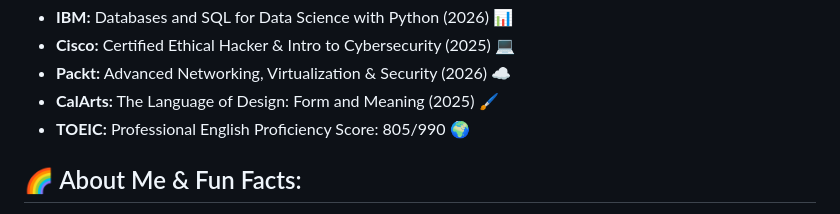
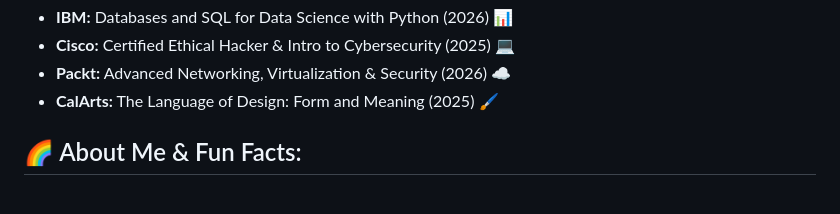
Before and after one commit to ssmanzon-mcl/ssmanzon-mcl, a Markdown page: README.md, the part around the change. GitHub-like rendering.

Commit message:
Remove TOEIC score from qualifications list
Removed TOEIC score from the list of qualifications.

```diff
--- a/README.md
+++ b/README.md
@@ -64,7 +64,6 @@
   <li><b>Cisco:</b> Certified Ethical Hacker & Intro to Cybersecurity (2025) 💻</li>
   <li><b>Packt:</b> Advanced Networking, Virtualization & Security (2026) ☁️</li>
   <li><b>CalArts:</b> The Language of Design: Form and Meaning (2025) 🖌️</li>
-  <li><b>TOEIC:</b> Professional English Proficiency Score: 805/990 🌍</li>
 </ul>
 </div>
 
```
